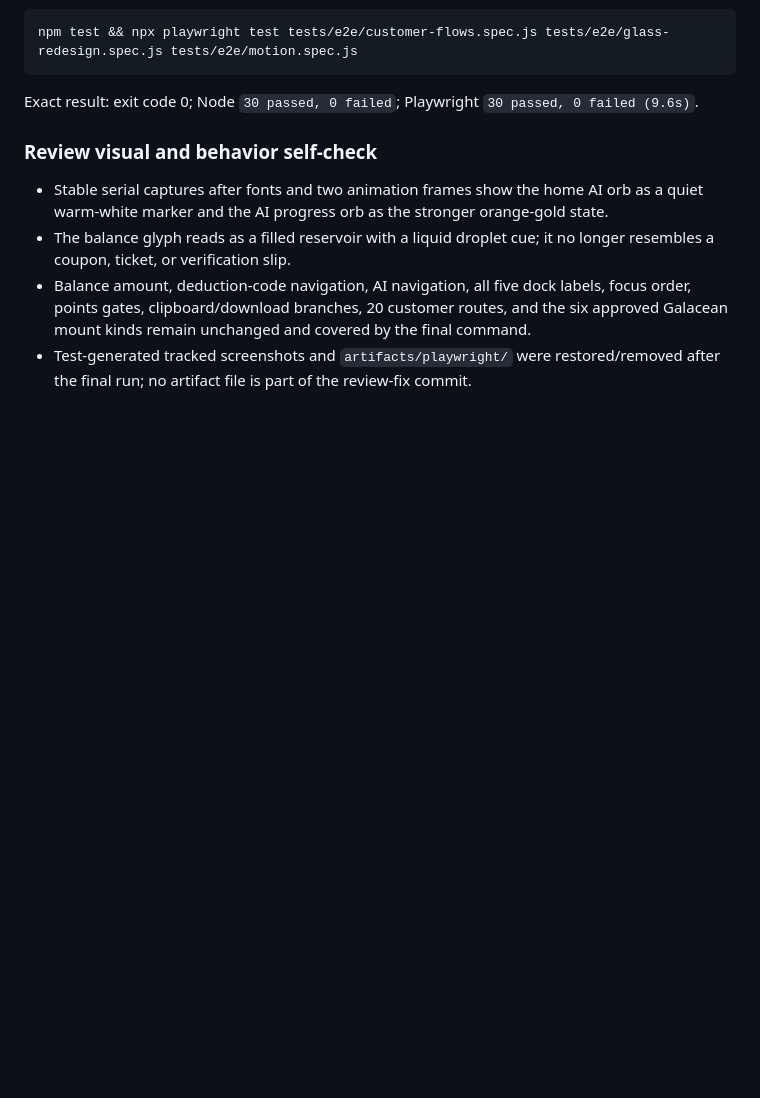
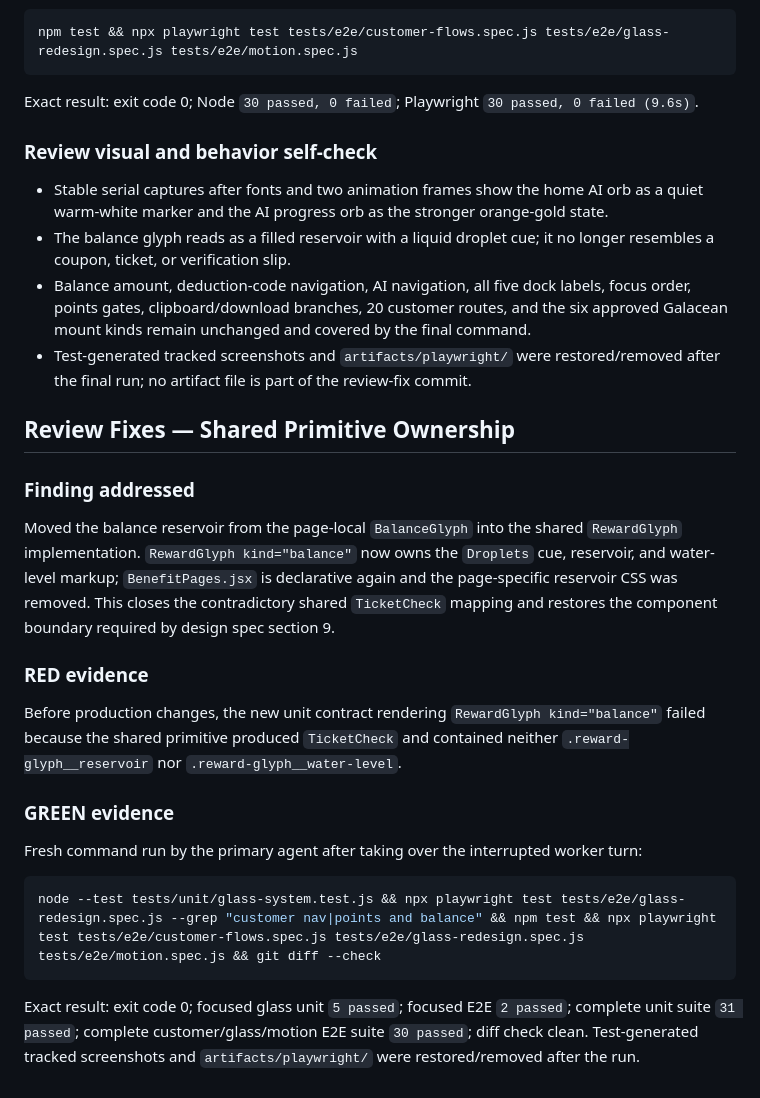
Before and after one commit to wp746/liaoke-ai, a Markdown page: .superpowers/sdd/task-3-report.md, the part around the change. Rendered like a GitHub page; blank space fills up the shorter version.

Commit message:
docs: record customer glass review fix

````diff
--- a/.superpowers/sdd/task-3-report.md
+++ b/.superpowers/sdd/task-3-report.md
@@ -179,3 +179,23 @@ Exact result: exit code 0; Node `30 passed, 0 failed`; Playwright `30 passed, 0
 - The balance glyph reads as a filled reservoir with a liquid droplet cue; it no longer resembles a coupon, ticket, or verification slip.
 - Balance amount, deduction-code navigation, AI navigation, all five dock labels, focus order, points gates, clipboard/download branches, 20 customer routes, and the six approved Galacean mount kinds remain unchanged and covered by the final command.
 - Test-generated tracked screenshots and `artifacts/playwright/` were restored/removed after the final run; no artifact file is part of the review-fix commit.
+
+## Review Fixes — Shared Primitive Ownership
+
+### Finding addressed
+
+Moved the balance reservoir from the page-local `BalanceGlyph` into the shared `RewardGlyph` implementation. `RewardGlyph kind="balance"` now owns the `Droplets` cue, reservoir, and water-level markup; `BenefitPages.jsx` is declarative again and the page-specific reservoir CSS was removed. This closes the contradictory shared `TicketCheck` mapping and restores the component boundary required by design spec section 9.
+
+### RED evidence
+
+Before production changes, the new unit contract rendering `RewardGlyph kind="balance"` failed because the shared primitive produced `TicketCheck` and contained neither `.reward-glyph__reservoir` nor `.reward-glyph__water-level`.
+
+### GREEN evidence
+
+Fresh command run by the primary agent after taking over the interrupted worker turn:
+
+```bash
+node --test tests/unit/glass-system.test.js && npx playwright test tests/e2e/glass-redesign.spec.js --grep "customer nav|points and balance" && npm test && npx playwright test tests/e2e/customer-flows.spec.js tests/e2e/glass-redesign.spec.js tests/e2e/motion.spec.js && git diff --check
+```
+
+Exact result: exit code 0; focused glass unit `5 passed`; focused E2E `2 passed`; complete unit suite `31 passed`; complete customer/glass/motion E2E suite `30 passed`; diff check clean. Test-generated tracked screenshots and `artifacts/playwright/` were restored/removed after the run.
````
